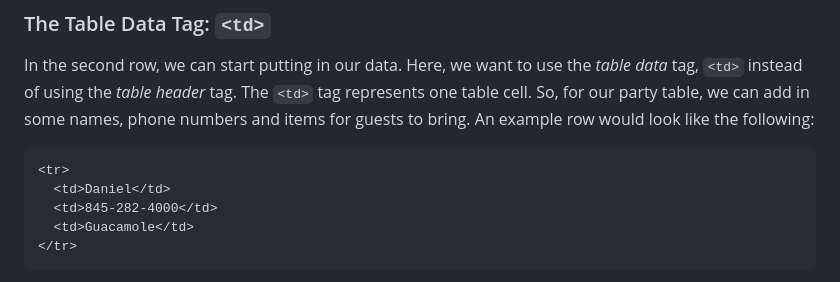
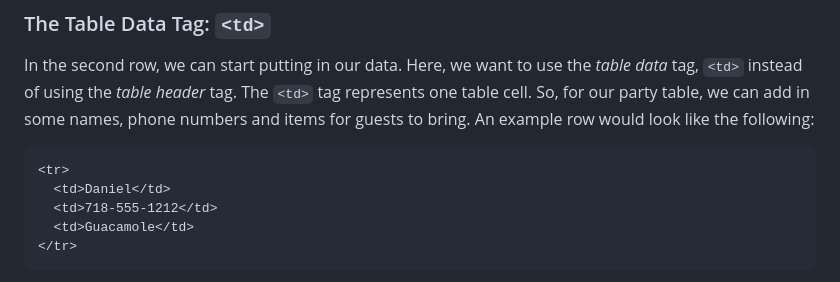
Before and after one commit to learn-co-curriculum/phase-0-html-tables-lab, a Markdown page: README.md, the part around the change. Rendered like a GitHub page.

Commit message:
changed phone number in table examples to match (#22)
Co-authored-by: Matt Eva <matthew.eva@flatironschool.com>

````diff
--- a/README.md
+++ b/README.md
@@ -112,7 +112,7 @@ following:
 ```html
 <tr>
   <td>Daniel</td>
-  <td>845-282-4000</td>
+  <td>718-555-1212</td>
   <td>Guacamole</td>
 </tr>
 ```
````
